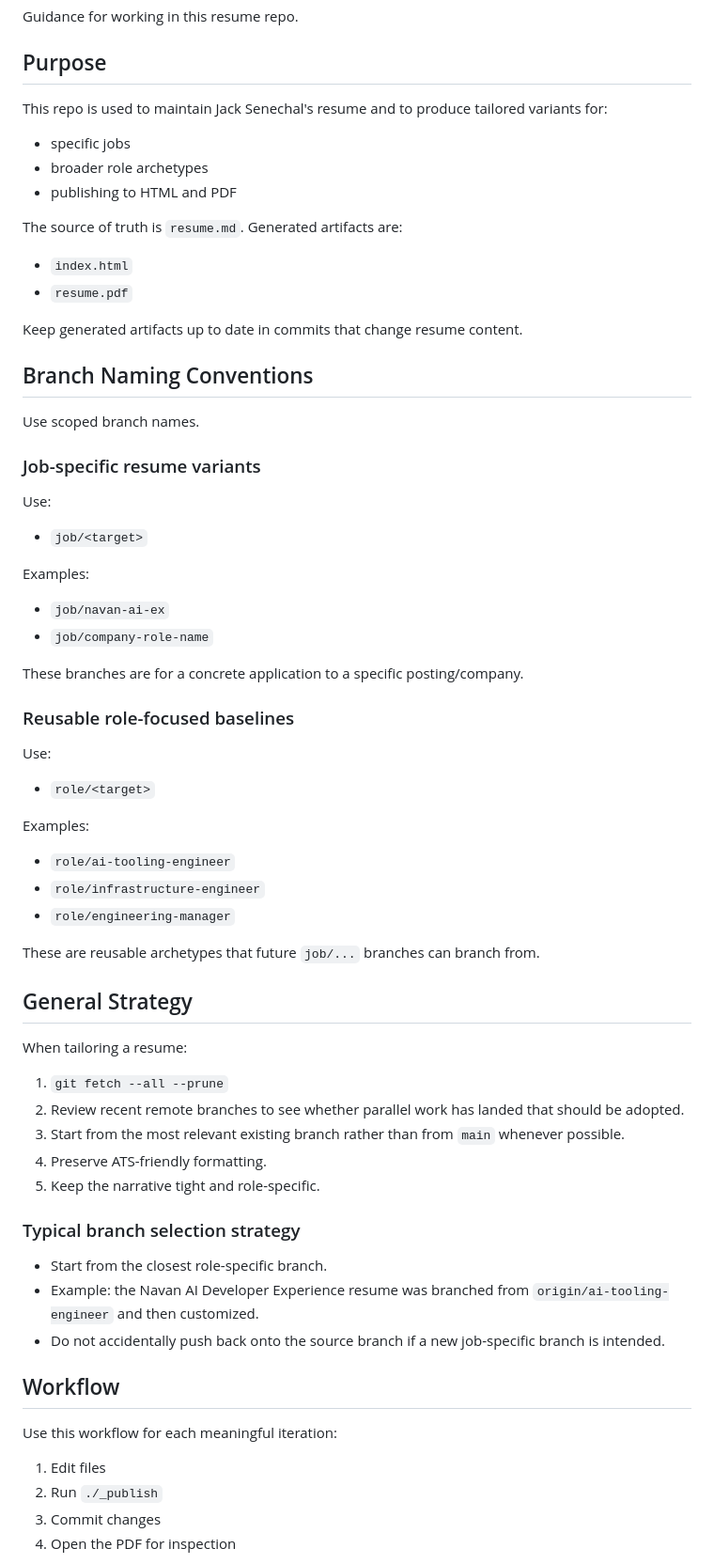
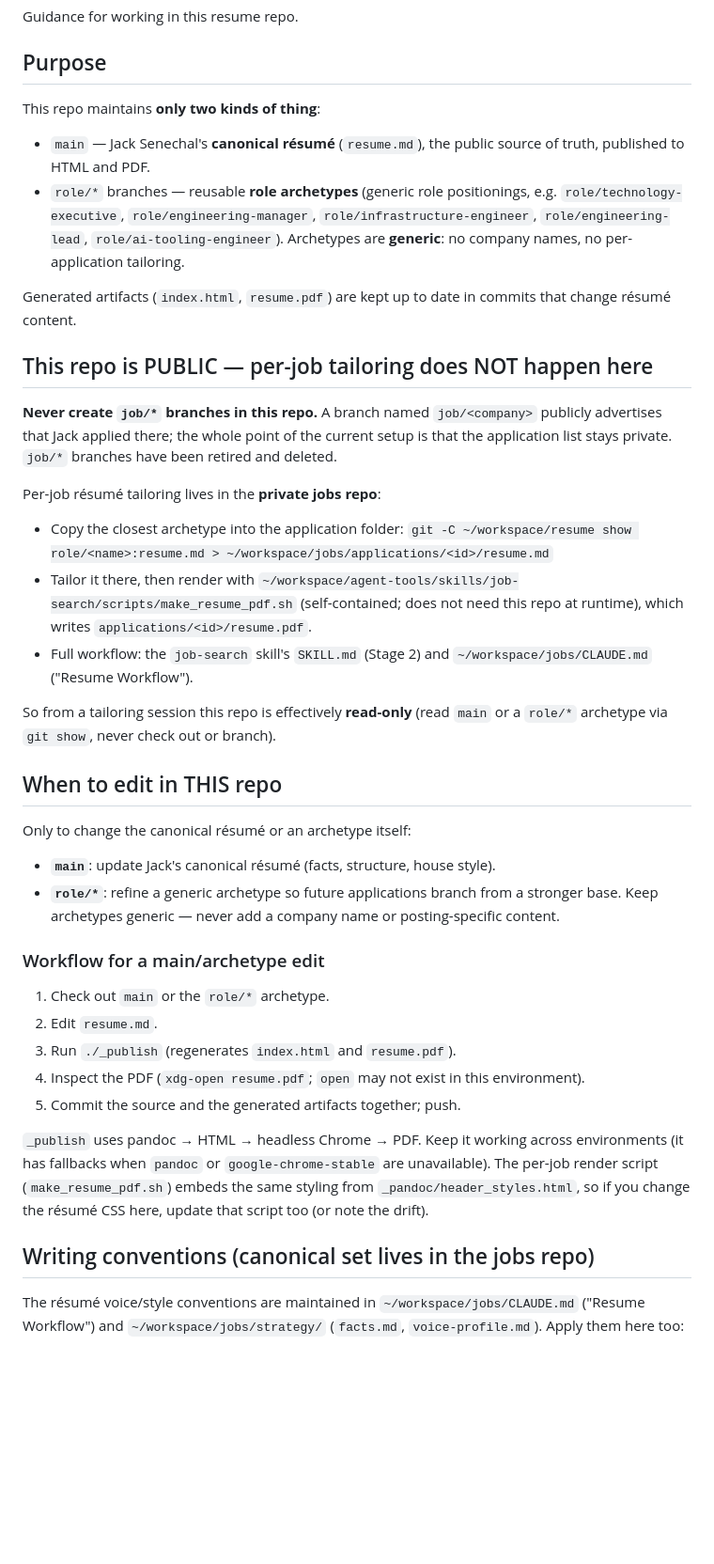
Before and after one commit to jacksenechal/resume, a Markdown page: AGENTS.md, the part around one of its changes. Shown at 94% size. Drawn GitHub-style; blank space fills up the shorter version.

```diff
--- a/AGENTS.md
+++ b/AGENTS.md
@@ -4,73 +4,59 @@ Guidance for working in this resume repo.
 
 ## Purpose
 
-This repo is used to maintain Jack Senechal's resume and to produce tailored variants for:
+This repo maintains **only two kinds of thing**:
 
-- specific jobs
-- broader role archetypes
-- publishing to HTML and PDF
+- `main` — Jack Senechal's **canonical résumé** (`resume.md`), the public source of truth,
+  published to HTML and PDF.
+- `role/*` branches — reusable **role archetypes** (generic role positionings, e.g.
+  `role/technology-executive`, `role/engineering-manager`, `role/infrastructure-engineer`,
+  `role/engineering-lead`, `role/ai-tooling-engineer`). Archetypes are **generic**: no company
+  names, no per-application tailoring.
 
-The source of truth is `resume.md`.
-Generated artifacts are:
+Generated artifacts (`index.html`, `resume.pdf`) are kept up to date in commits that change
+résumé content.
 
-- `index.html`
-- `resume.pdf`
+## This repo is PUBLIC — per-job tailoring does NOT happen here
 
-Keep generated artifacts up to date in commits that change resume content.
+**Never create `job/*` branches in this repo.** A branch named `job/<company>` publicly advertises
+that Jack applied there; the whole point of the current setup is that the application list stays
+private. `job/*` branches have been retired and deleted.
 
-## Branch Naming Conventions
+Per-job résumé tailoring lives in the **private jobs repo**:
 
-Use scoped branch names.
+- Copy the closest archetype into the application folder:
+  `git -C ~/workspace/resume show role/<name>:resume.md > ~/workspace/jobs/applications/<id>/resume.md`
+- Tailor it there, then render with `~/workspace/agent-tools/skills/job-search/scripts/make_resume_pdf.sh`
+  (self-contained; does not need this repo at runtime), which writes `applications/<id>/resume.pdf`.
+- Full workflow: the `job-search` skill's `SKILL.md` (Stage 2) and `~/workspace/jobs/CLAUDE.md`
+  ("Resume Workflow").
 
-### Job-specific resume variants
+So from a tailoring session this repo is effectively **read-only** (read `main` or a `role/*`
+archetype via `git show`, never check out or branch).
 
-Use:
+## When to edit in THIS repo
 
-- `job/<target>`
+Only to change the canonical résumé or an archetype itself:
 
-Examples:
+- **`main`**: update Jack's canonical résumé (facts, structure, house style).
+- **`role/*`**: refine a generic archetype so future applications branch from a stronger base.
+  Keep archetypes generic — never add a company name or posting-specific content.
 
-- `job/navan-ai-ex`
-- `job/company-role-name`
+### Workflow for a main/archetype edit
 
-These branches are for a concrete application to a specific posting/company.
+1. Check out `main` or the `role/*` archetype.
+2. Edit `resume.md`.
+3. Run `./_publish` (regenerates `index.html` and `resume.pdf`).
+4. Inspect the PDF (`xdg-open resume.pdf`; `open` may not exist in this environment).
+5. Commit the source and the generated artifacts together; push.
 
-### Reusable role-focused baselines
+`_publish` uses pandoc → HTML → headless Chrome → PDF. Keep it working across environments
+(it has fallbacks when `pandoc` or `google-chrome-stable` are unavailable). The per-job render
+script (`make_resume_pdf.sh`) embeds the same styling from `_pandoc/header_styles.html`, so if you
+change the résumé CSS here, update that script too (or note the drift).
 
-Use:
+## Writing conventions (canonical set lives in the jobs repo)
 
-- `role/<target>`
+The résumé voice/style conventions are maintained in `~/workspace/jobs/CLAUDE.md` ("Resume
+Workflow") and `~/workspace/jobs/strategy/` (`facts.md`, `voice-profile.md`). Apply them here too:
 
-Examples:
-
-- `role/ai-tooling-engineer`
-- `role/infrastructure-engineer`
-- `role/engineering-manager`
-
-These are reusable archetypes that future `job/...` branches can branch from.
-
-## General Strategy
-
-When tailoring a resume:
-
-1. `git fetch --all --prune`
-2. Review recent remote branches to see whether parallel work has landed that should be adopted.
-3. Start from the most relevant existing branch rather than from `main` whenever possible.
-4. Preserve ATS-friendly formatting.
-5. Keep the narrative tight and role-specific.
-
-### Typical branch selection strategy
-
-- Start from the closest role-specific branch.
-- Example: the Navan AI Developer Experience resume was branched from `origin/ai-tooling-engineer` and then customized.
-- Do not accidentally push back onto the source branch if a new job-specific branch is intended.
-
-## Workflow
-
-Use this workflow for each meaningful iteration:
-
-1. Edit files
-2. Run `./_publish`
-3. Commit changes
-4. Open the PDF for inspection
-
```
Also changed, not shown: other parts of AGENTS.md (+26 -47 lines).
